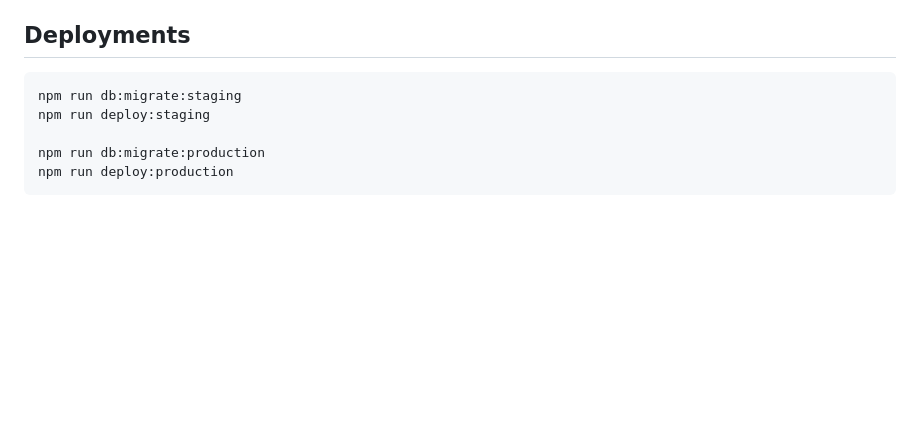
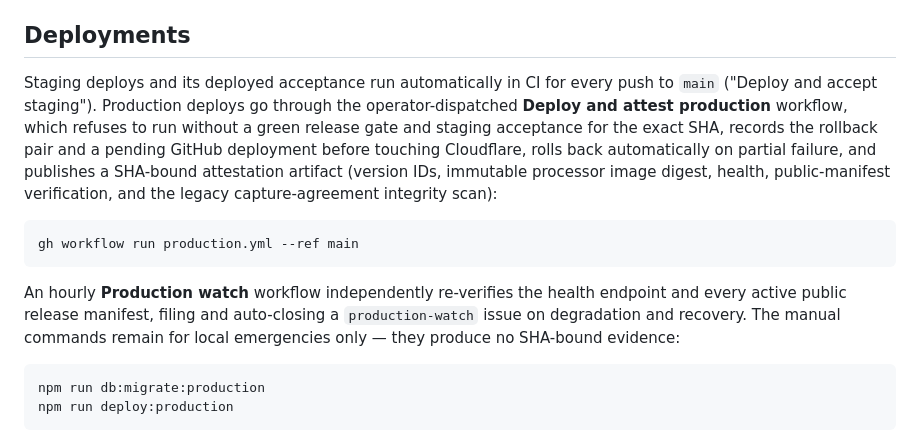
Before and after one commit to Whyme-Labs/spatial-platform-demo, a Markdown page: README.md, the part around the change. GitHub-like rendering; blank space fills up the shorter version.

````diff
--- a/README.md
+++ b/README.md
@@ -497,10 +497,26 @@ in [`docs/verification/fjd-sample-corpus.md`](./docs/verification/fjd-sample-cor
 
 ## Deployments
 
+Staging deploys and its deployed acceptance run automatically in CI for every
+push to `main` ("Deploy and accept staging"). Production deploys go through
+the operator-dispatched **Deploy and attest production** workflow, which
+refuses to run without a green release gate and staging acceptance for the
+exact SHA, records the rollback pair and a pending GitHub deployment before
+touching Cloudflare, rolls back automatically on partial failure, and
+publishes a SHA-bound attestation artifact (version IDs, immutable processor
+image digest, health, public-manifest verification, and the legacy
+capture-agreement integrity scan):
+
 ```bash
-npm run db:migrate:staging
-npm run deploy:staging
+gh workflow run production.yml --ref main
+```
 
+An hourly **Production watch** workflow independently re-verifies the health
+endpoint and every active public release manifest, filing and auto-closing a
+`production-watch` issue on degradation and recovery. The manual commands
+remain for local emergencies only — they produce no SHA-bound evidence:
+
+```bash
 npm run db:migrate:production
 npm run deploy:production
 ```
````
Also changed, not shown: DEPLOYMENT.md (+13 -0 lines).
